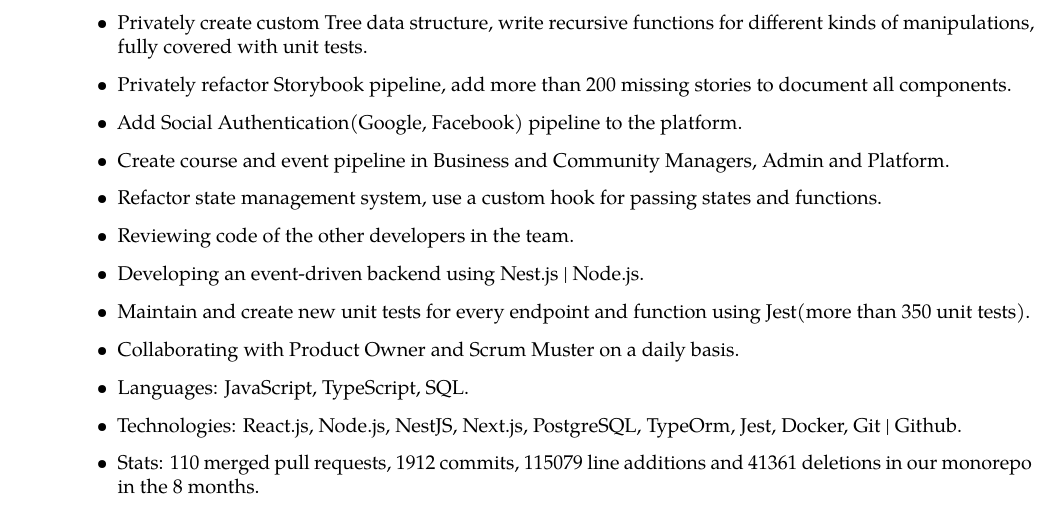
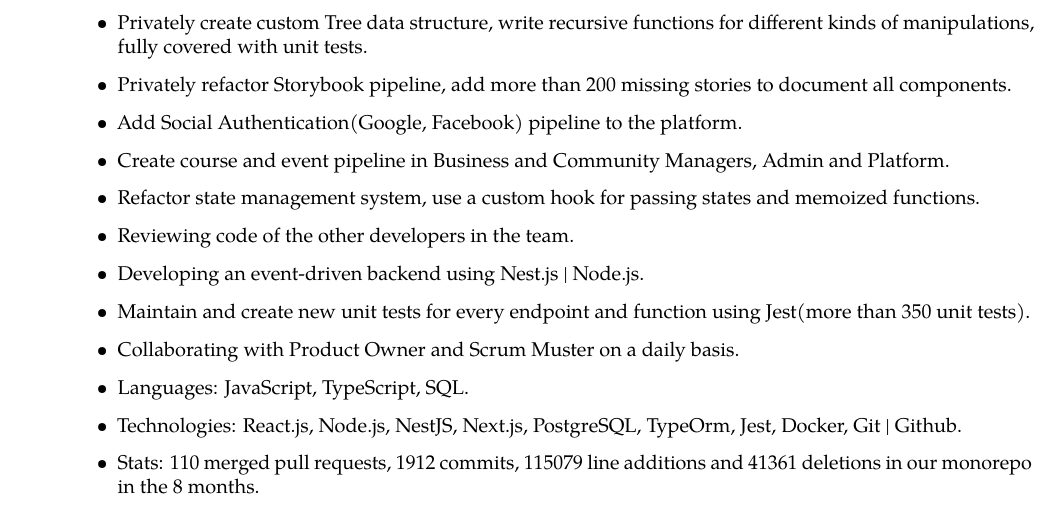
Before and after one commit to giorgi-dogadze/latex-resume, a LaTeX CV (resume.tex): part of the page, cut so that both start at the same text. Compiled offline with pdfLaTeX.

Commit message:
feat/ update CV using keyword  of memoized

```diff
--- a/resume.tex
+++ b/resume.tex
@@ -49,7 +49,7 @@
     \item Privately refactor Storybook pipeline, add more than 200 missing stories to document all components.
     \item Add Social Authentication(Google, Facebook) pipeline to the platform.
     \item Create course and event pipeline in Business and Community Managers, Admin and Platform.
-    \item Refactor state management system, use a custom hook for passing states and functions.
+    \item Refactor state management system, use a custom hook for passing states and memoized functions.
     \item Reviewing code of the other developers in the team.
     \item Developing an event-driven backend using Nest.js | Node.js.
     \item Maintain and create new unit tests for every endpoint and function using Jest(more than 350 unit tests).
```
Also changed, not shown: CV.pdf.
